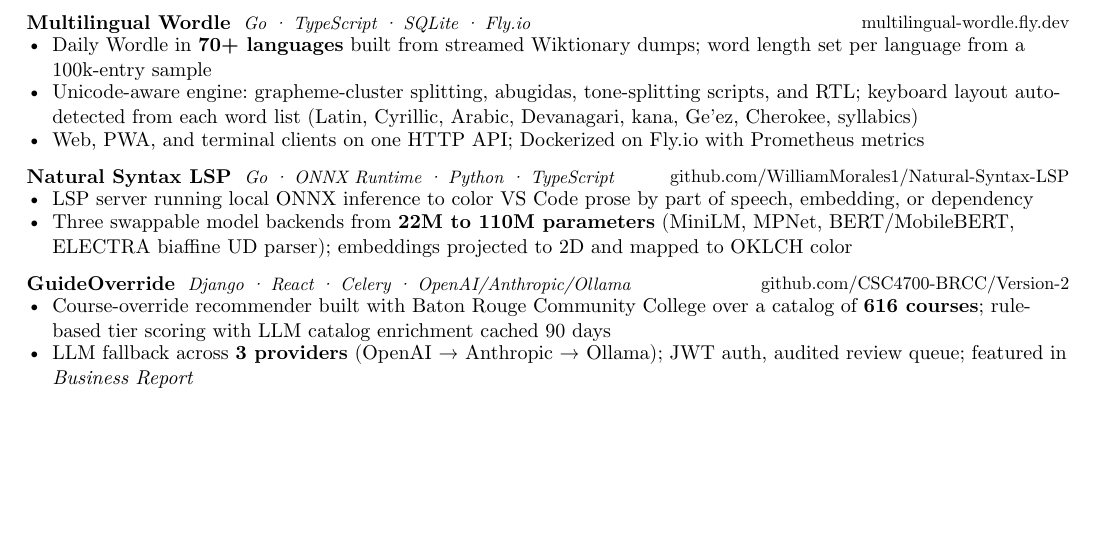
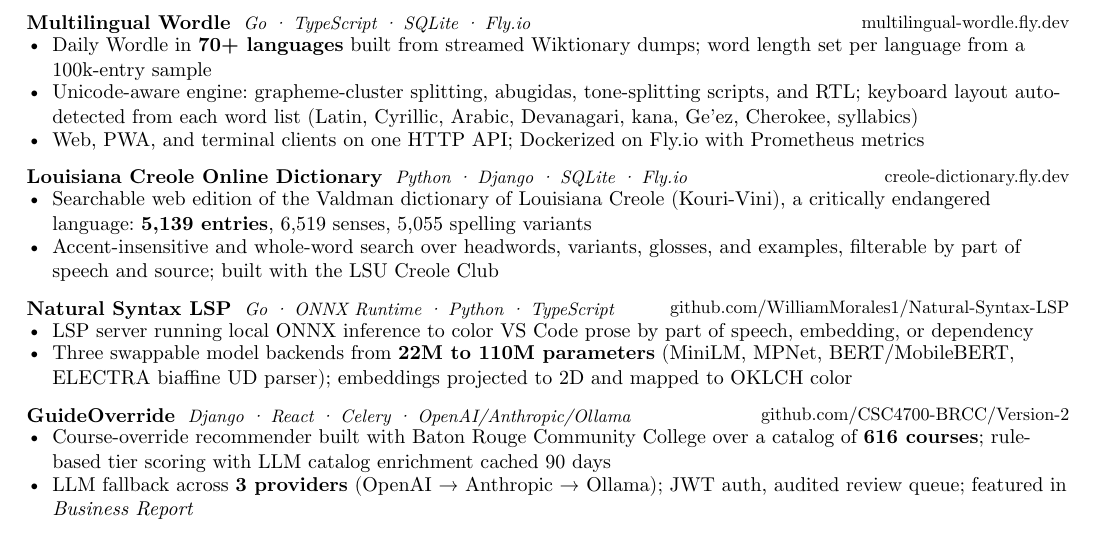
Before and after one commit to WilliamMorales1/WilliamMorales1.github.io, a Typst document (resume.typ): part of the page, cut so that both start at the same text, the shorter picture padded with empty space. Compiled offline with Typst 0.15.

Commit message:
Add Louisiana Creole dictionary to resume, CV and projects page

```diff
--- a/resume.typ
+++ b/resume.typ
@@ -58,6 +58,16 @@
     - Daily Wordle in *70+ languages* built from streamed Wiktionary dumps; word length set per language from a 100k-entry sample
     - Unicode-aware engine: grapheme-cluster splitting, abugidas, tone-splitting scripts, and RTL; keyboard layout auto-detected from each word list (Latin, Cyrillic, Arabic, Devanagari, kana, Ge'ez, Cherokee, syllabics)
     - Web, PWA, and terminal clients on one HTTP API; Dockerized on Fly.io with Prometheus metrics
+  ]
+)
+
+#entry(
+  "Louisiana Creole Online Dictionary",
+  "creole-dictionary.fly.dev",
+  sub: "Python · Django · SQLite · Fly.io",
+  body: [
+    - Searchable web edition of the Valdman dictionary of Louisiana Creole (Kouri-Vini), a critically endangered language: *5,139 entries*, 6,519 senses, 5,055 spelling variants
+    - Accent-insensitive and whole-word search over headwords, variants, glosses, and examples, filterable by part of speech and source; built with the LSU Creole Club
   ]
 )
 
```
Also changed, not shown: cv.typ (+8 -0 lines), 1 other file.
